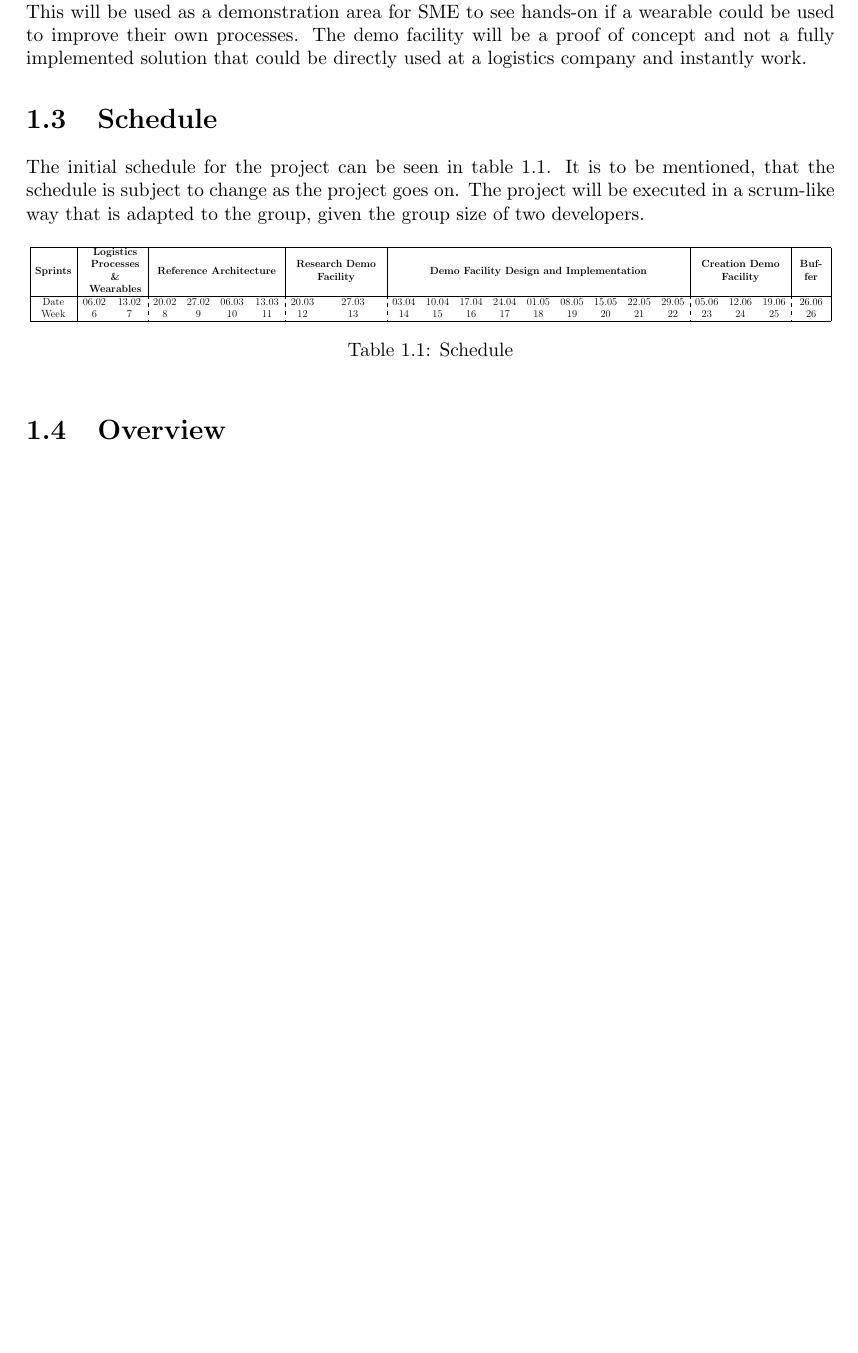
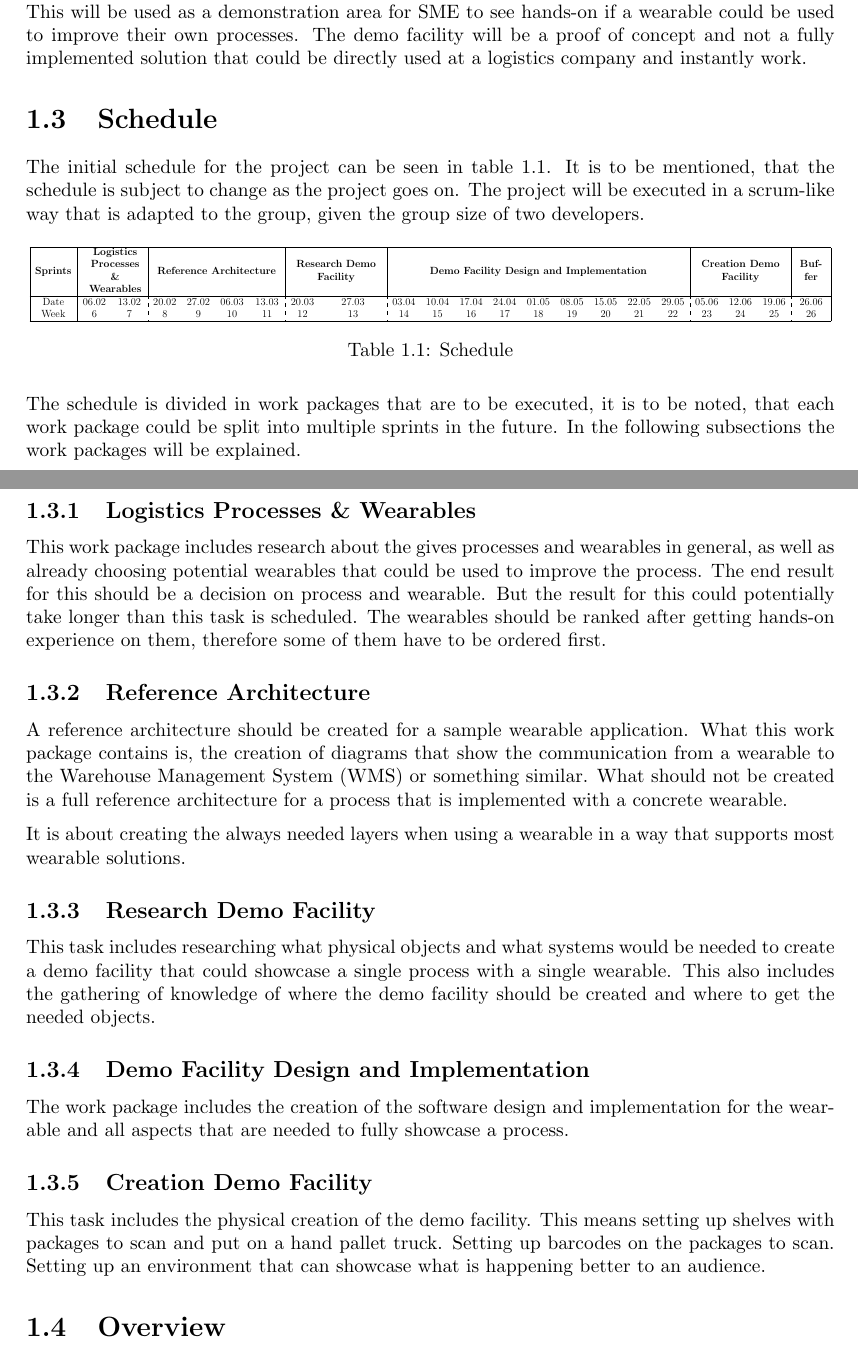
Before and after one commit to LukasRolle/BachelorThesis, a LaTeX thesis (ProjectPlan/ProjectPlan/00-main.tex, which reads ProjectPlan/ProjectPlan/10-introduction.tex): part of page 6 of 12 before the commit and two parts of pages 6 and 7 of 12 after it, the two joined at a grey line, cut so that both start at the same text, the shorter picture padded with empty space. Compiled offline with pdfLaTeX.

Commit message:
Add descriptions for work packages

```diff
--- a/ProjectPlan/ProjectPlan/10-introduction.tex
+++ b/ProjectPlan/ProjectPlan/10-introduction.tex
@@ -30,6 +30,26 @@ Week                       & 6                  & 7                  & 8
 \label{tab:schedule}
 \end{table}
 
+The schedule is divided in work packages that are to be executed, it is to be noted, that each work package could be split into multiple sprints in the future. In the following subsections the work packages will be explained.
+
+\subsection{Logistics Processes \& Wearables}
+This work package includes research about the gives processes and wearables in general, as well as already choosing potential wearables that could be used to improve the process. The end result for this should be a decision on process and wearable. But the result for this could potentially take longer than this task is scheduled. The wearables should be ranked after getting hands-on experience on them, therefore some of them have to be ordered first.
+
+\subsection{Reference Architecture}
+A reference architecture should be created for a sample wearable application. What this work package contains is, the creation of diagrams that show the communication from a wearable to the \gls{wms} or something similar. What should not be created is a full reference architecture for a process that is implemented with a concrete wearable.
+
+It is about creating the always needed layers when using a wearable in a way that supports most wearable solutions.
+
+\subsection{Research Demo Facility}
+This task includes researching what physical objects and what systems would be needed to create a demo facility that could showcase a single process with a single wearable. This also includes the gathering of knowledge of where the demo facility should be created and where to get the needed objects.
+
+\subsection{Demo Facility Design and Implementation}
+The work package includes the creation of the software design and implementation for the wearable and all aspects that are needed to fully showcase a process.
+
+\subsection{Creation Demo Facility}
+This task includes the physical creation of the demo facility. This means setting up shelves with packages to scan and put on a hand pallet truck. Setting up barcodes on the packages to scan. Setting up an environment that can showcase what is happening better to an audience.
+
+
 \section{Overview}
 In this section the following chapters will be shortly explained.
 
```
